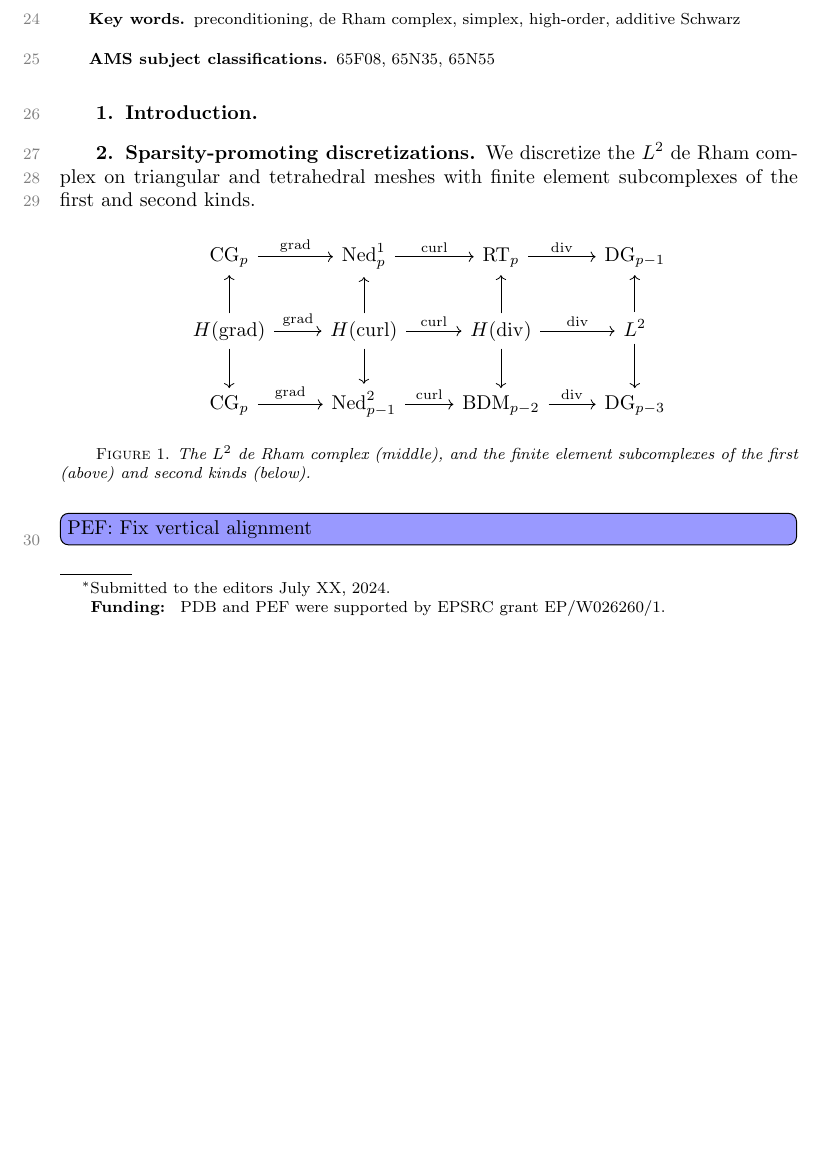
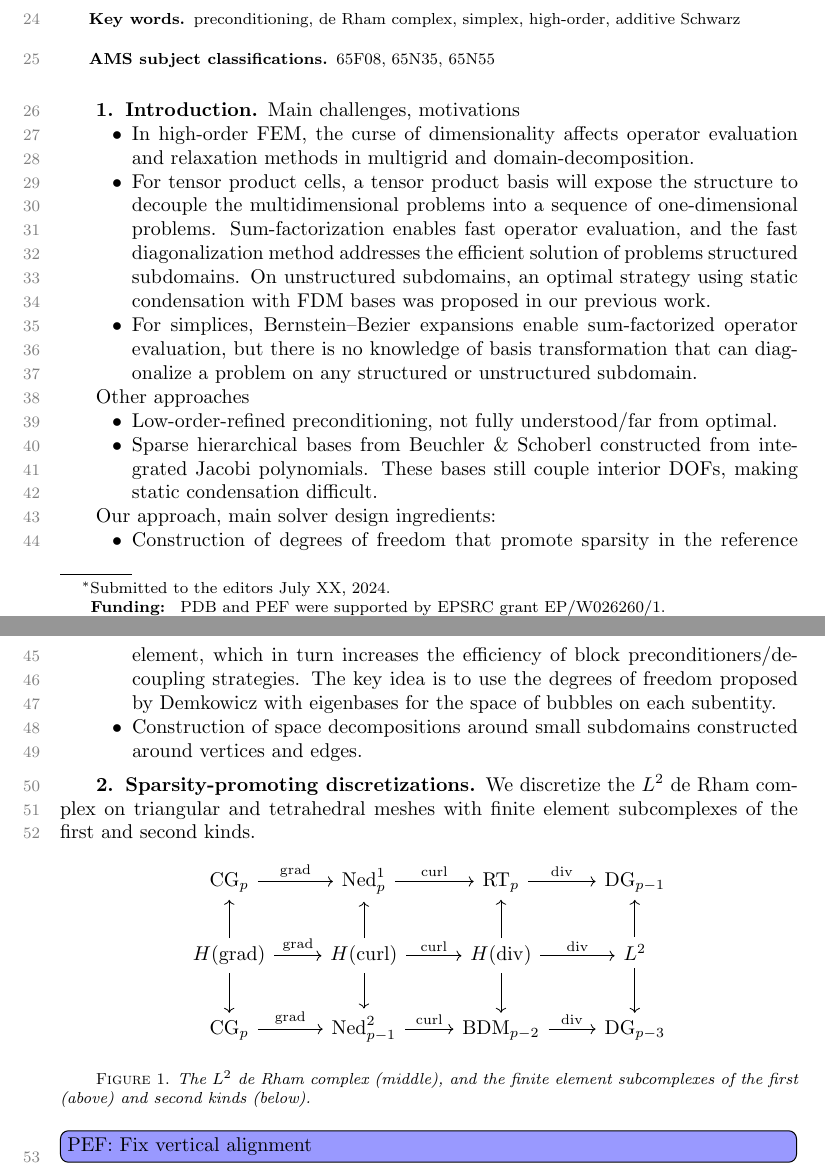
Before and after one commit to pbrubeck/simplex_fdm, a LaTeX paper (paper/paper.tex): part of page 1 of 4 before the commit and two parts of pages 1 and 2 of 4 after it, the two joined at a grey line, cut so that both start at the same text, the shorter picture padded with empty space. Compiled offline with pdfLaTeX.

Commit message:
Sketch for the introduction

```diff
--- a/paper/paper.tex
+++ b/paper/paper.tex
@@ -283,6 +283,41 @@ instead of the na\"ive $\mathcal{O}(p^{9})$.
 \section{Introduction} \label{sec:introduction}
 
 
+Main challenges, motivations
+\begin{itemize}
+\item In high-order FEM, the curse of dimensionality affects operator
+   evaluation and relaxation methods in multigrid and domain-decomposition.
+\item For tensor product cells,
+   a tensor product basis will expose the structure to decouple the
+   multidimensional problems into a sequence of one-dimensional problems.
+   Sum-factorization enables fast operator evaluation, and the fast
+   diagonalization method addresses the efficient solution of problems
+   structured subdomains.  On unstructured subdomains, an optimal strategy
+   using static condensation with FDM bases was proposed in our previous
+   work.
+\item For simplices, Bernstein--Bezier expansions enable sum-factorized
+   operator evaluation, but there is no knowledge of basis transformation
+   that can diagonalize a problem on any structured or unstructured subdomain.
+\end{itemize}
+
+
+Other approaches
+\begin{itemize}
+\item Low-order-refined preconditioning, not fully understood/far from optimal.
+\item Sparse hierarchical bases from Beuchler \& Schoberl constructed from integrated Jacobi polynomials.
+   These bases still couple interior DOFs, making static condensation difficult.
+\end{itemize}
+
+
+Our approach, main solver design ingredients:
+\begin{itemize}
+\item Construction of degrees of freedom that promote sparsity in the reference element,
+   which in turn increases the efficiency of block preconditioners/decoupling strategies. The key idea is
+      to use the degrees of freedom proposed by Demkowicz with eigenbases for the space of bubbles on each subentity.
+\item Construction of space decompositions around small subdomains constructed around vertices and edges.
+\end{itemize}
+
+
 
 \section{Sparsity-promoting discretizations} \label{sec:dofs}
 
```
